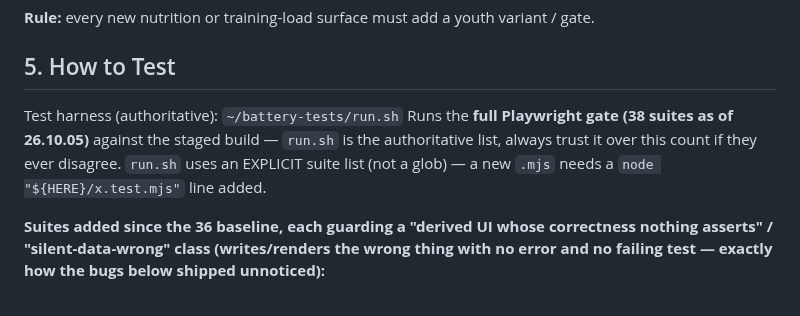
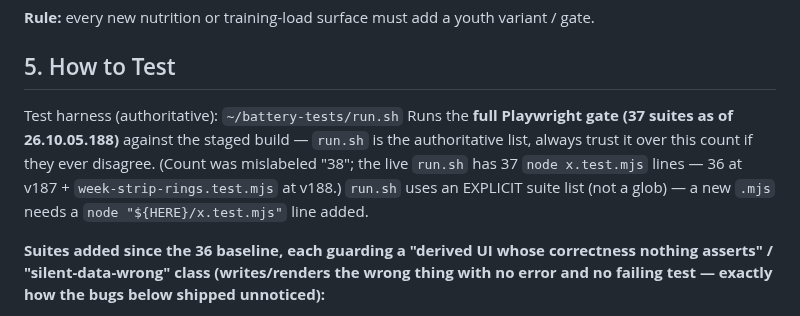
Before and after one commit to OvercastBTC/battery, a Markdown page: CLAUDE.md, the part around one of its changes. GitHub-like rendering.

Commit message:
docs(CLAUDE.md §5): correct gate count 38→37 + add week-strip-rings suite
The "38 suites" count had drifted — live run.sh has 37 node x.test.mjs lines
(36 at v187 + week-strip-rings.test.mjs added at v188). Corrects the number and
documents the new rings guard. Owner-authorized doc-accuracy fix (Adam, in-session).

Co-Authored-By: Claude Opus 4.8 <noreply@anthropic.com>

```diff
--- a/CLAUDE.md
+++ b/CLAUDE.md
@@ -74,7 +74,7 @@ A youth-tier profile must **never** see: supplement / stimulant / dosing / quant
 ## 5. How to Test
 
 Test harness (authoritative): `~/battery-tests/run.sh`
-Runs the **full Playwright gate (38 suites as of 26.10.05)** against the staged build — `run.sh` is the authoritative list, always trust it over this count if they ever disagree. `run.sh` uses an EXPLICIT suite list (not a glob) — a new `.mjs` needs a `node "${HERE}/x.test.mjs"` line added.
+Runs the **full Playwright gate (37 suites as of 26.10.05.188)** against the staged build — `run.sh` is the authoritative list, always trust it over this count if they ever disagree. (Count was mislabeled "38"; the live `run.sh` has 37 `node x.test.mjs` lines — 36 at v187 + `week-strip-rings.test.mjs` at v188.) `run.sh` uses an EXPLICIT suite list (not a glob) — a new `.mjs` needs a `node "${HERE}/x.test.mjs"` line added.
 
 **Suites added since the 36 baseline, each guarding a "derived UI whose correctness nothing asserts" / "silent-data-wrong" class (writes/renders the wrong thing with no error and no failing test — exactly how the bugs below shipped unnoticed):**
 - `derived-ui.test.mjs` §4b (+v183): the host month picker (`#picker-grid`) must compute `display:grid` and lay out 7 columns — guards the v183 single-column bug (CSS rule was `.picker-grid` but the element is `id="picker-grid"`, so `display:grid` never applied).
```
Also changed, not shown: other parts of CLAUDE.md (+1 -0 lines).
